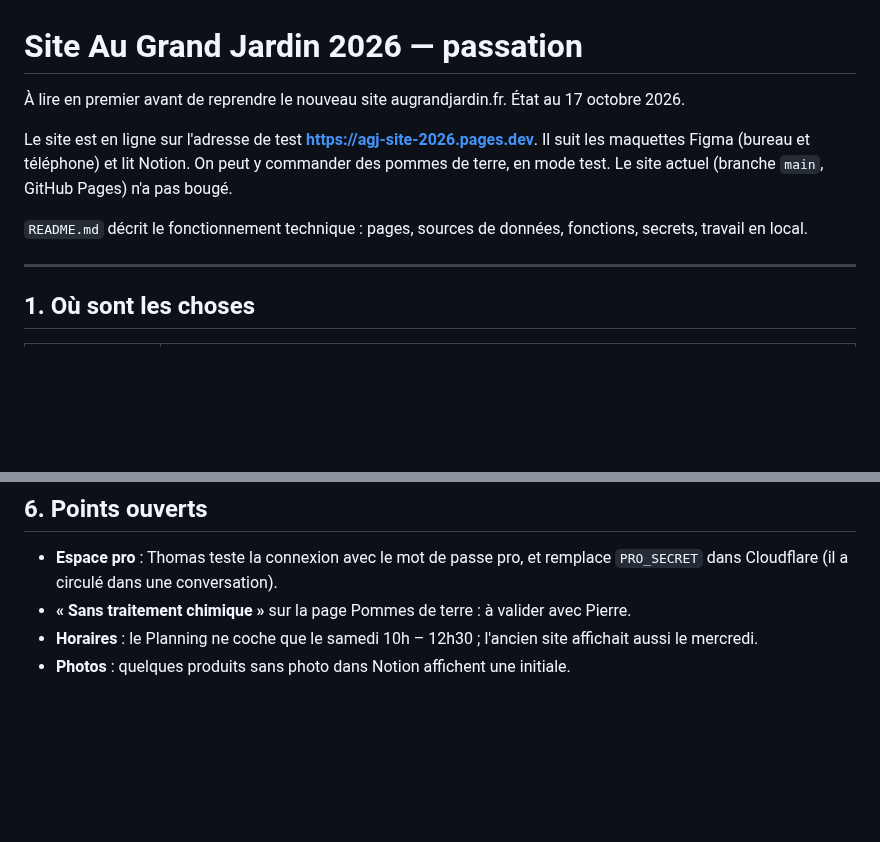
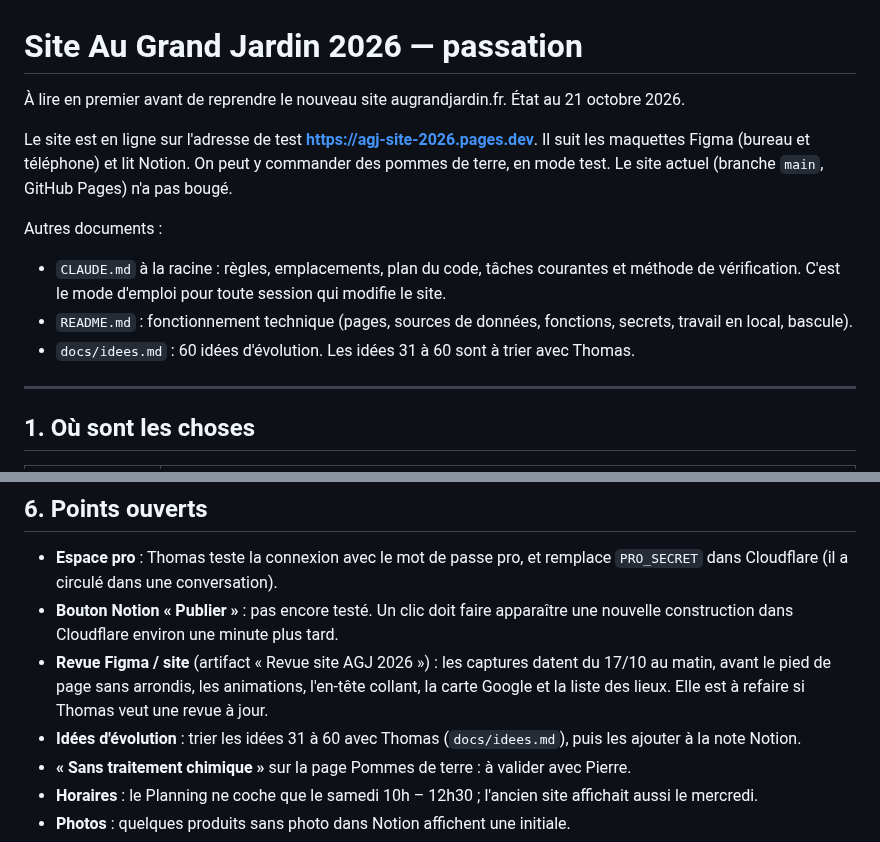
Before and after one commit to thomasbonometti/augrandjardin, a Markdown page: docs/passation.md, 2 parts joined by grey strips. Rendered like a GitHub page; blank space fills up the shorter version.

```diff
--- a/docs/passation.md
+++ b/docs/passation.md
@@ -1,10 +1,13 @@
 # Site Au Grand Jardin 2026 — passation
 
-À lire en premier avant de reprendre le nouveau site augrandjardin.fr. État au 17 octobre 2026.
+À lire en premier avant de reprendre le nouveau site augrandjardin.fr. État au 21 octobre 2026.
 
 Le site est en ligne sur l'adresse de test **https://agj-site-2026.pages.dev**. Il suit les maquettes Figma (bureau et téléphone) et lit Notion. On peut y commander des pommes de terre, en mode test. Le site actuel (branche `main`, GitHub Pages) n'a pas bougé.
 
-`README.md` décrit le fonctionnement technique : pages, sources de données, fonctions, secrets, travail en local.
+Autres documents :
+- `CLAUDE.md` à la racine : règles, emplacements, plan du code, tâches courantes et méthode de vérification. C'est le mode d'emploi pour toute session qui modifie le site.
+- `README.md` : fonctionnement technique (pages, sources de données, fonctions, secrets, travail en local, bascule).
+- `docs/idees.md` : 60 idées d'évolution. Les idées 31 à 60 sont à trier avec Thomas.
 
 ---
 
@@ -95,6 +98,9 @@ Le site est en ligne sur l'adresse de test **https://agj-site-2026.pages.dev**.
 ## 6. Points ouverts
 
 - **Espace pro** : Thomas teste la connexion avec le mot de passe pro, et remplace `PRO_SECRET` dans Cloudflare (il a circulé dans une conversation).
+- **Bouton Notion « Publier »** : pas encore testé. Un clic doit faire apparaître une nouvelle construction dans Cloudflare environ une minute plus tard.
+- **Revue Figma / site** (artifact « Revue site AGJ 2026 ») : les captures datent du 17/10 au matin, avant le pied de page sans arrondis, les animations, l'en-tête collant, la carte Google et la liste des lieux. Elle est à refaire si Thomas veut une revue à jour.
+- **Idées d'évolution** : trier les idées 31 à 60 avec Thomas (`docs/idees.md`), puis les ajouter à la note Notion.
 - **« Sans traitement chimique »** sur la page Pommes de terre : à valider avec Pierre.
 - **Horaires** : le Planning ne coche que le samedi 10h – 12h30 ; l'ancien site affichait aussi le mercredi.
 - **Photos** : quelques produits sans photo dans Notion affichent une initiale.
```
Also changed, not shown: CLAUDE.md (added, +145 -0 lines), docs/idees.md (added, +105 -0 lines).
